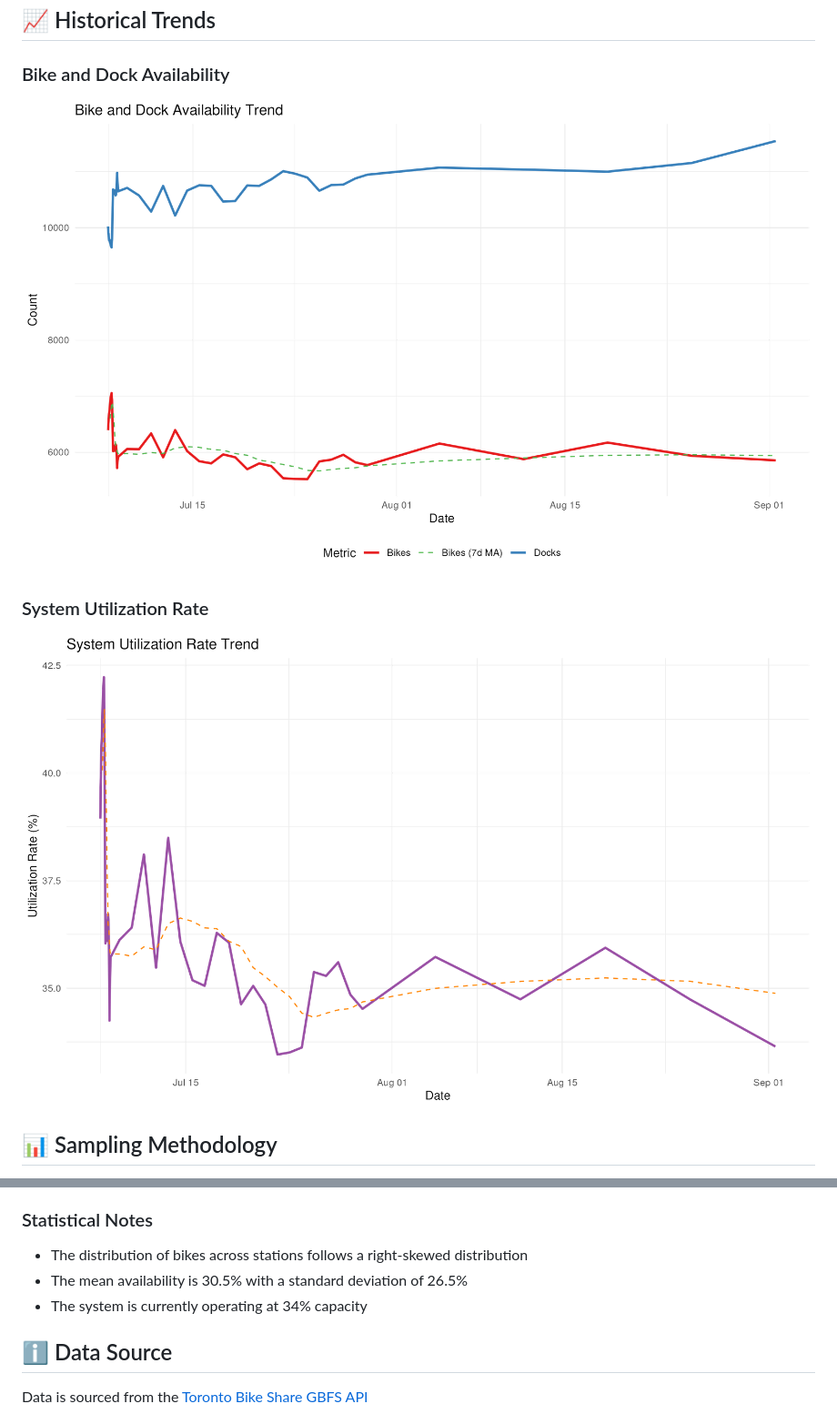
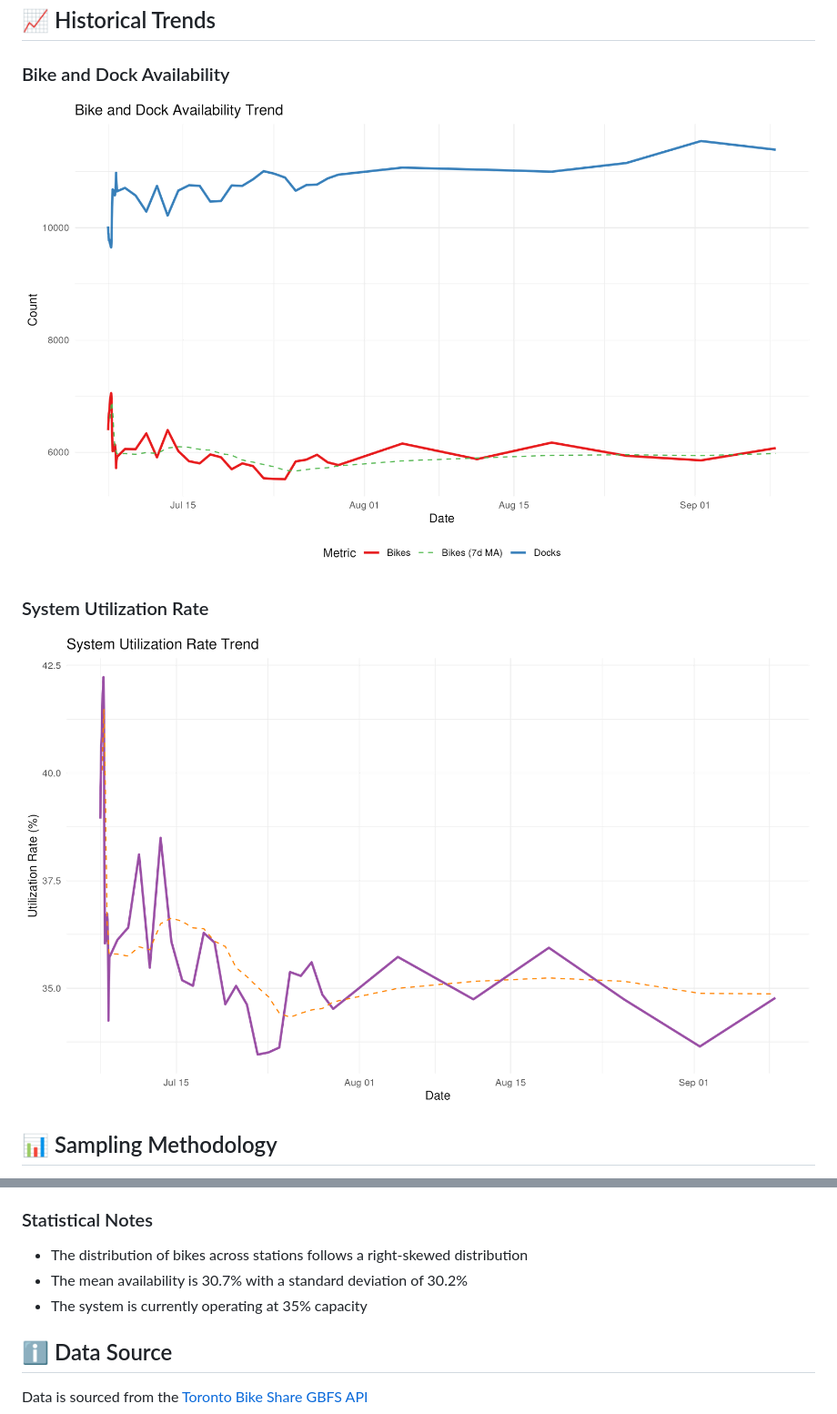
Before and after one commit to bryanpaget/toronto-bikeshare, a Markdown page: README.md, 2 parts joined by grey strips. Shown: that part at 91% size. Rendered like a GitHub page; pictures changed too: docs/plots/time_series/bike_dock_trend.png, docs/plots/time_series/utilization_trend.png.

```diff
--- a/README.md
+++ b/README.md
@@ -79,8 +79,8 @@ The data is collected from the Toronto Bike Share GBFS API at a single point in
 
 ### Statistical Notes
 - The distribution of bikes across stations follows a right-skewed distribution
-- The mean availability is 30.5% with a standard deviation of 26.5%
-- The system is currently operating at 34% capacity
+- The mean availability is 30.7% with a standard deviation of 30.2%
+- The system is currently operating at 35% capacity
 
 ## ℹ️ Data Source
 Data is sourced from the [Toronto Bike Share GBFS API](https://tor.publicbikesystem.net/ube/gbfs/v1/en/station_status)
```
Also changed, not shown: other parts of README.md (+31 -31 lines), docs/plots/availability_dist.png, docs/plots/location_plot.png, docs/plots/status_distribution.png, 2 other files.
